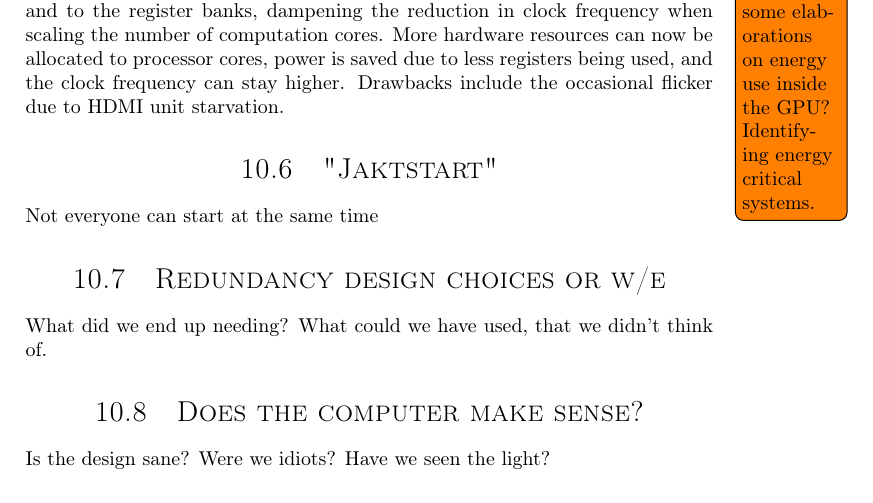
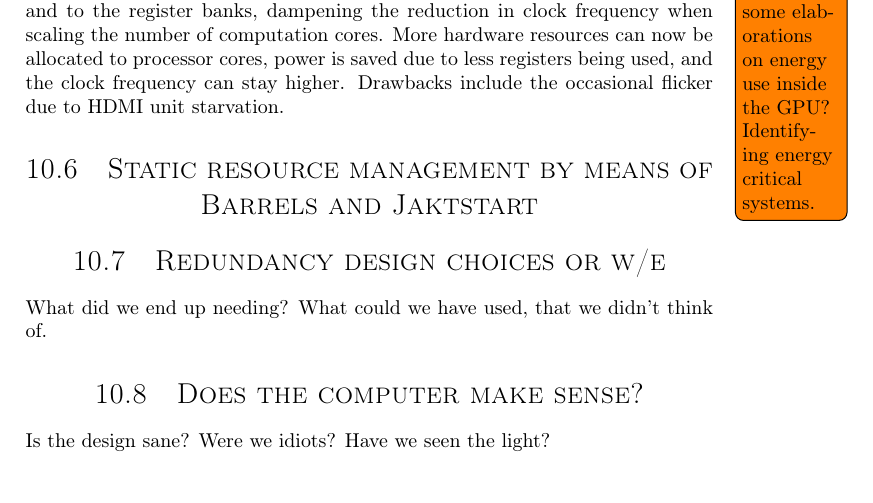
Before and after one commit to dmpro2014/report, a LaTeX thesis (report/main/report.tex, which reads report/discussion/discussion.tex, report/discussion/jaktstart.tex): part of page 58 of 74, cut so that both start at the same text. Compiled offline with pdfLaTeX.

Commit message:
Jaktstart: Add subfile.

```diff
--- a/report/discussion/discussion.tex
+++ b/report/discussion/discussion.tex
@@ -62,9 +62,7 @@ This led us to conclude that we had likely misunderstood how to measure the freq
 
 \subfile{../discussion/memory_interlacing.tex}
 
-\section{"Jaktstart"}
-
-Not everyone can start at the same time
+\subfile{../discussion/jaktstart.tex}
 
 \section{Redundancy design choices or w/e}
 What did we end up needing?
--- /dev/null
+++ b/report/discussion/jaktstart.tex
@@ -0,0 +1,7 @@
+\documentclass[../main/report.tex]{subfiles}
+\begin{document}
+
+\section{Static resource management by means of\\
+Barrels and Jaktstart}
+
+\end{document}
```
